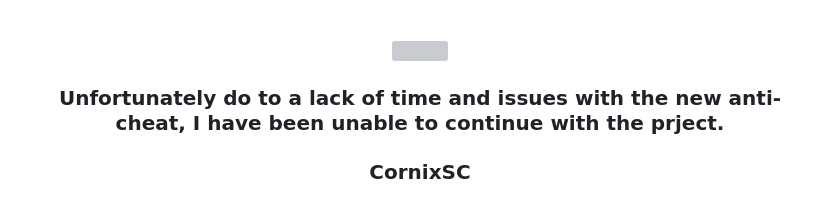
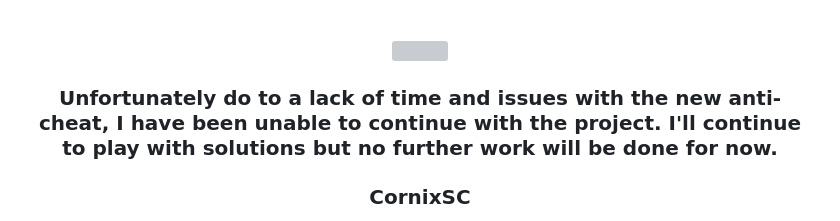
Before and after one commit to ScripteJunkie/CornixSC, a Markdown page: README.md, the part around the change. Rendered like a GitHub page; grey boxes are pictures that could not be loaded.

```diff
--- a/README.md
+++ b/README.md
@@ -4,7 +4,7 @@
     <img src="https://i.ibb.co/6Z859hM/Screen-Shot0119.jpg" width="640">
   </a>
 
-  <h3 align="center" color="red"> Unfortunately do to a lack of time and issues with the new anti-cheat, I have been unable to continue with the prject.</h3>
+  <h3 align="center" color="red"> Unfortunately do to a lack of time and issues with the new anti-cheat, I have been unable to continue with the project. I'll continue to play with solutions but no further work will be done for now.</h3>
   <h3 align="center">CornixSC</h3>
 
   <p align="center">
```
